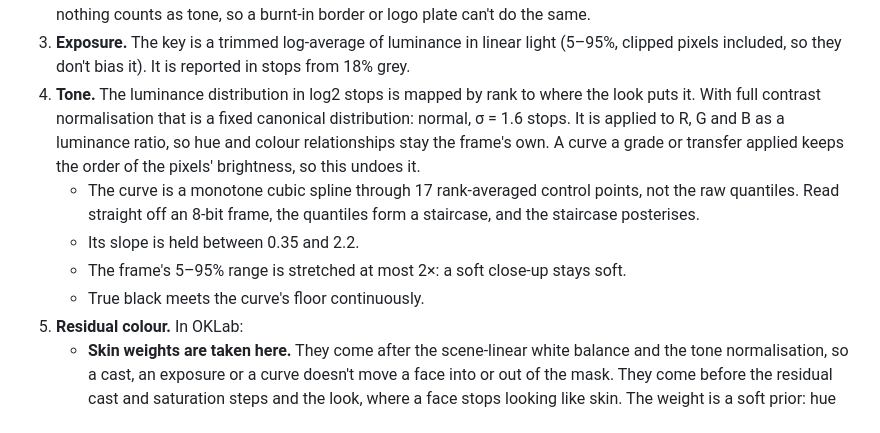
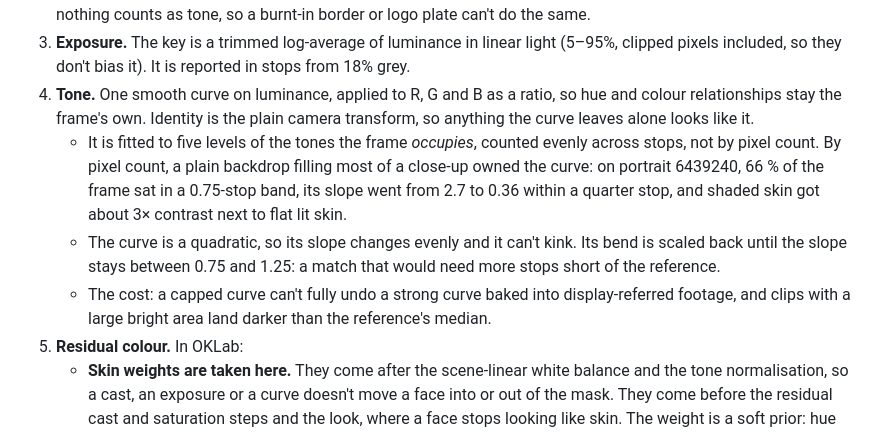
Before and after one commit to luccaswahili/PROPLUG, a Markdown page: docs/MATCHING.md, the part around the change. Drawn GitHub-style.

```diff
--- a/docs/MATCHING.md
+++ b/docs/MATCHING.md
@@ -49,15 +49,16 @@ The Premiere effect calls it when it builds a match. The CPU and GPU paths both
    logo plate can't do the same.
 3. **Exposure.** The key is a trimmed log-average of luminance in linear light (5–95%, clipped pixels included, so
    they don't bias it). It is reported in stops from 18% grey.
-4. **Tone.** The luminance distribution in log2 stops is mapped by rank to where the look puts it. With full
-   contrast normalisation that is a fixed canonical distribution: normal, σ = 1.6 stops. It is applied to R, G and B
-   as a luminance ratio, so hue and colour relationships stay the frame's own. A curve a grade or transfer applied
-   keeps the order of the pixels' brightness, so this undoes it.
-   - The curve is a monotone cubic spline through 17 rank-averaged control points, not the raw quantiles. Read
-     straight off an 8-bit frame, the quantiles form a staircase, and the staircase posterises.
-   - Its slope is held between 0.35 and 2.2.
-   - The frame's 5–95% range is stretched at most 2×: a soft close-up stays soft.
-   - True black meets the curve's floor continuously.
+4. **Tone.** One smooth curve on luminance, applied to R, G and B as a ratio, so hue and colour relationships stay
+   the frame's own. Identity is the plain camera transform, so anything the curve leaves alone looks like it.
+   - It is fitted to five levels of the tones the frame *occupies*, counted evenly across stops, not by pixel count.
+     By pixel count, a plain backdrop filling most of a close-up owned the curve: on portrait 6439240, 66 % of the frame
+     sat in a 0.75-stop band, its slope went from 2.7 to 0.36 within a quarter stop, and shaded skin got about 3×
+     contrast next to flat lit skin.
+   - The curve is a quadratic, so its slope changes evenly and it can't kink. Its bend is scaled back until the slope
+     stays between 0.75 and 1.25: a match that would need more stops short of the reference.
+   - The cost: a capped curve can't fully undo a strong curve baked into display-referred footage, and clips with a
+     large bright area land darker than the reference's median.
 5. **Residual colour.** In OKLab:
    - **Skin weights are taken here.** They come after the scene-linear white balance and the tone normalisation, so a
      cast, an exposure or a curve doesn't move a face into or out of the mask. They come before the residual cast and
```
Also changed, not shown: README.md (+1 -2 lines).
